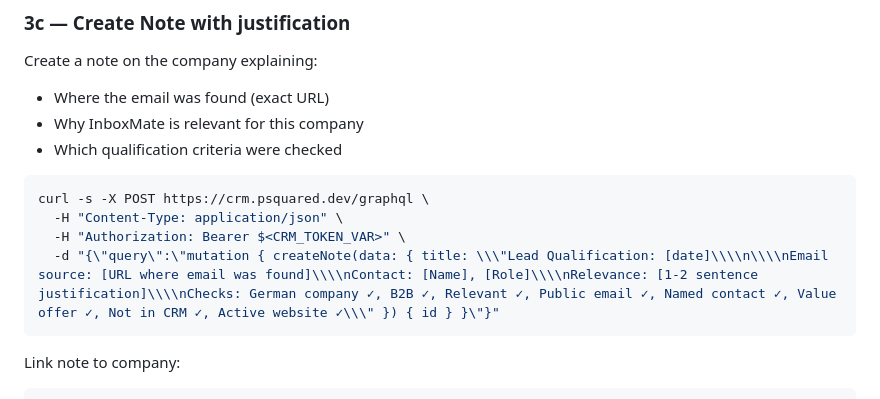
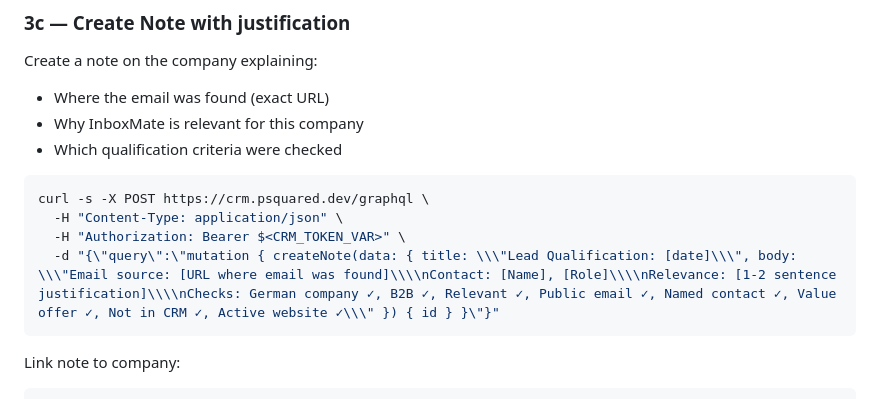
Before and after one commit to psquared-development/psquared-skills, a Markdown page: skills/find-leads/SKILL.md, the part around the change. Rendered like a GitHub page.

Commit message:
update find-leads skill

````diff
--- a/skills/find-leads/SKILL.md
+++ b/skills/find-leads/SKILL.md
@@ -206,7 +206,7 @@ Create a note on the company explaining:
 curl -s -X POST https://crm.psquared.dev/graphql \
   -H "Content-Type: application/json" \
   -H "Authorization: Bearer $<CRM_TOKEN_VAR>" \
-  -d "{\"query\":\"mutation { createNote(data: { title: \\\"Lead Qualification: [date]\\\\n\\\\nEmail source: [URL where email was found]\\\\nContact: [Name], [Role]\\\\nRelevance: [1-2 sentence justification]\\\\nChecks: German company ✓, B2B ✓, Relevant ✓, Public email ✓, Named contact ✓, Value offer ✓, Not in CRM ✓, Active website ✓\\\" }) { id } }\"}"
+  -d "{\"query\":\"mutation { createNote(data: { title: \\\"Lead Qualification: [date]\\\", body: \\\"Email source: [URL where email was found]\\\\nContact: [Name], [Role]\\\\nRelevance: [1-2 sentence justification]\\\\nChecks: German company ✓, B2B ✓, Relevant ✓, Public email ✓, Named contact ✓, Value offer ✓, Not in CRM ✓, Active website ✓\\\" }) { id } }\"}"
 ```
 
 Link note to company:
````
